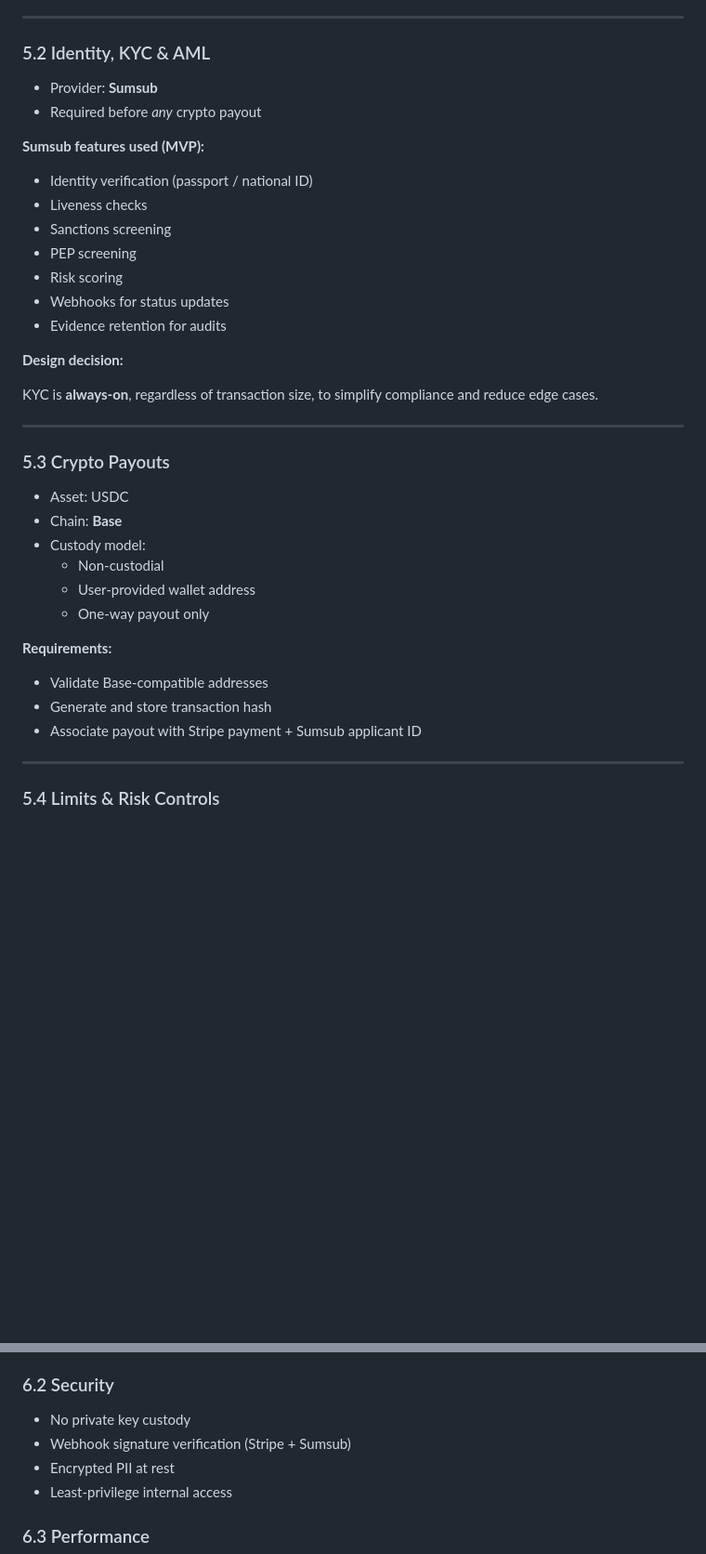
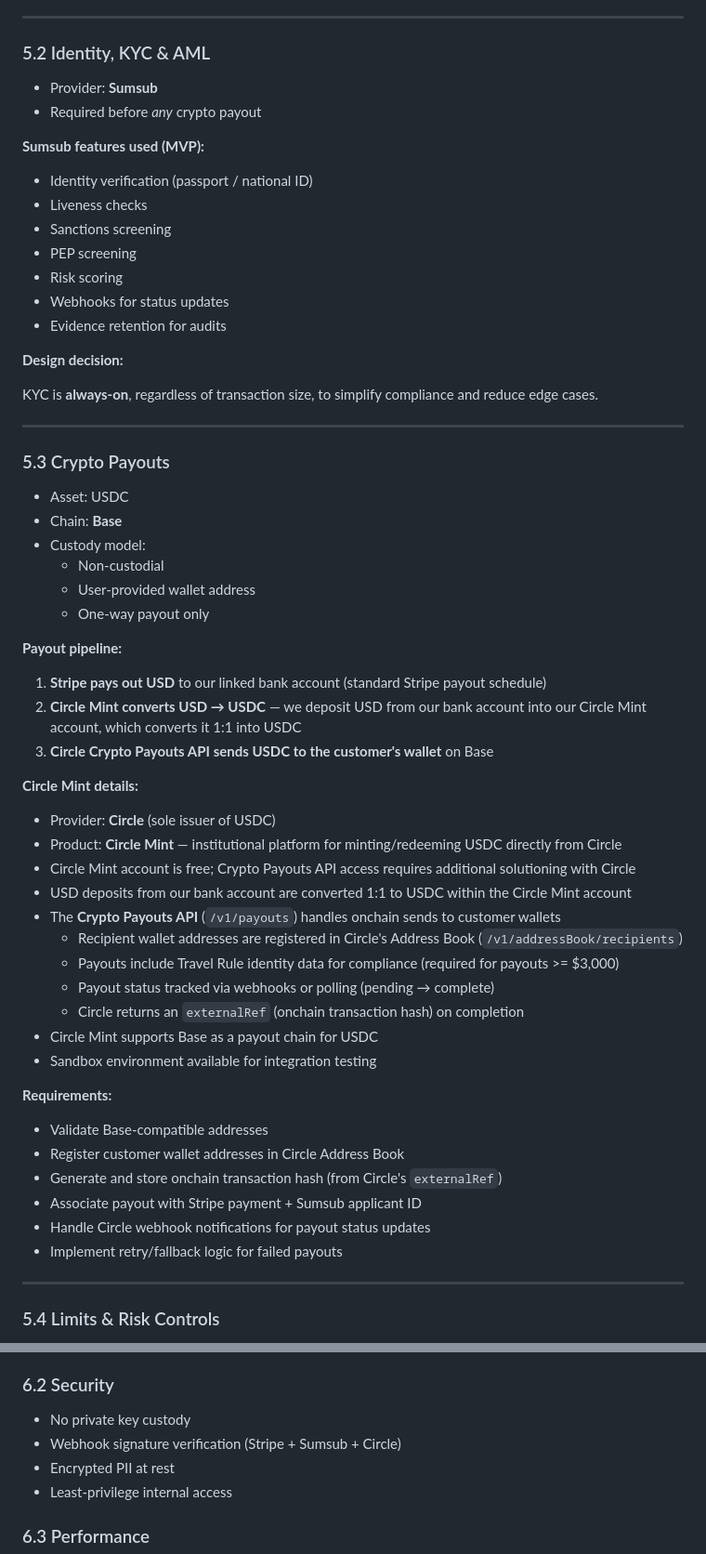
Before and after one commit to chriskrogh/caribto, a Markdown page: docs/prd.md, 2 parts joined by grey strips. Shown at 93% size. Drawn GitHub-style; blank space fills up the shorter version.

Commit message:
udpate docs

```diff
--- a/docs/prd.md
+++ b/docs/prd.md
@@ -109,8 +109,8 @@ Caribbean users face:
 
 ### 5.2 Identity, KYC & AML
 
-- Provider: **Sumsub**
-- Required before *any* crypto payout
+- Provider: **Sumsub**
+- Required before _any_ crypto payout
 
 **Sumsub features used (MVP):**
 
@@ -124,24 +124,47 @@ Caribbean users face:
 
 **Design decision:**
 
-KYC is **always-on**, regardless of transaction size, to simplify compliance and reduce edge cases.
+KYC is **always-on**, regardless of transaction size, to simplify compliance and reduce edge cases.
 
 ---
 
 ### 5.3 Crypto Payouts
 
 - Asset: USDC
-- Chain: **Base**
+- Chain: **Base**
 - Custody model:
   - Non-custodial
   - User-provided wallet address
   - One-way payout only
 
+**Payout pipeline:**
+
+1. **Stripe pays out USD** to our linked bank account (standard Stripe payout schedule)
+2. **Circle Mint converts USD → USDC** — we deposit USD from our bank account into our Circle Mint account, which converts it 1:1 into USDC
+3. **Circle Crypto Payouts API sends USDC to the customer's wallet** on Base
+
+**Circle Mint details:**
+
+- Provider: **Circle** (sole issuer of USDC)
+- Product: **Circle Mint** — institutional platform for minting/redeeming USDC directly from Circle
+- Circle Mint account is free; Crypto Payouts API access requires additional solutioning with Circle
+- USD deposits from our bank account are converted 1:1 to USDC within the Circle Mint account
+- The **Crypto Payouts API** (`/v1/payouts`) handles onchain sends to customer wallets
+  - Recipient wallet addresses are registered in Circle's Address Book (`/v1/addressBook/recipients`)
+  - Payouts include Travel Rule identity data for compliance (required for payouts >= $3,000)
+  - Payout status tracked via webhooks or polling (pending → complete)
+  - Circle returns an `externalRef` (onchain transaction hash) on completion
+- Circle Mint supports Base as a payout chain for USDC
+- Sandbox environment available for integration testing
+
 **Requirements:**
 
 - Validate Base-compatible addresses
-- Generate and store transaction hash
+- Register customer wallet addresses in Circle Address Book
+- Generate and store onchain transaction hash (from Circle's `externalRef`)
 - Associate payout with Stripe payment + Sumsub applicant ID
+- Handle Circle webhook notifications for payout status updates
+- Implement retry/fallback logic for failed payouts
 
 ---
 
@@ -166,7 +189,7 @@ KYC is **always-on**, regardless of transaction size, to simplify compliance an
 ### 6.2 Security
 
 - No private key custody
-- Webhook signature verification (Stripe + Sumsub)
+- Webhook signature verification (Stripe + Sumsub + Circle)
 - Encrypted PII at rest
 - Least-privilege internal access
 
```
Also changed, not shown: other parts of docs/prd.md (+14 -12 lines).
